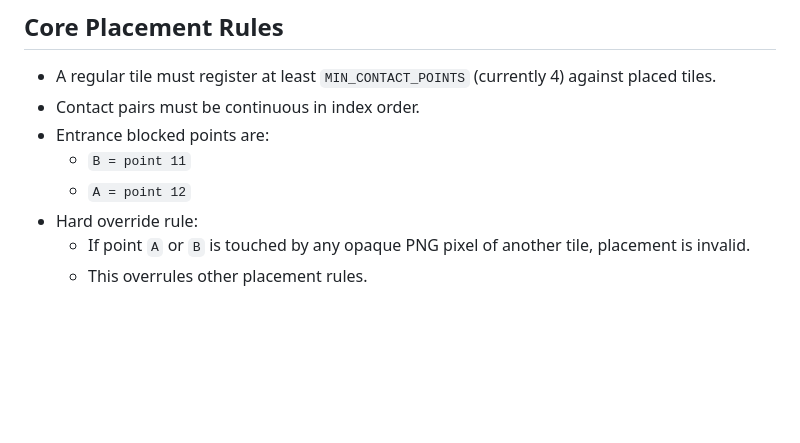
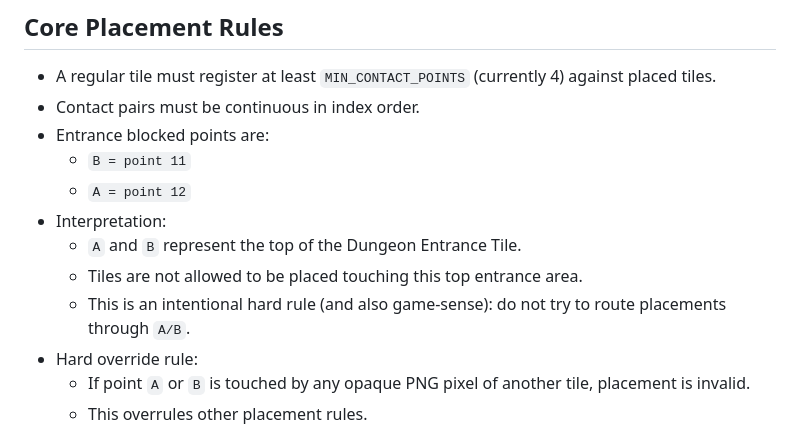
Before and after one commit to rodclemen/here_to_slay_dungeons_mapper, a Markdown page: README.md, the part around the change. Rendered like a GitHub page; blank space fills up the shorter version.

Commit message:
Clarify A/B rule using Dungeon Entrance Tile terminology

```diff
--- a/README.md
+++ b/README.md
@@ -19,6 +19,10 @@ Browser prototype for testing tile placement rules, snap behavior, and tile-face
 - Entrance blocked points are:
   - `B = point 11`
   - `A = point 12`
+- Interpretation:
+  - `A` and `B` represent the top of the Dungeon Entrance Tile.
+  - Tiles are not allowed to be placed touching this top entrance area.
+  - This is an intentional hard rule (and also game-sense): do not try to route placements through `A/B`.
 - Hard override rule:
   - If point `A` or `B` is touched by any opaque PNG pixel of another tile, placement is invalid.
   - This overrules other placement rules.
```
